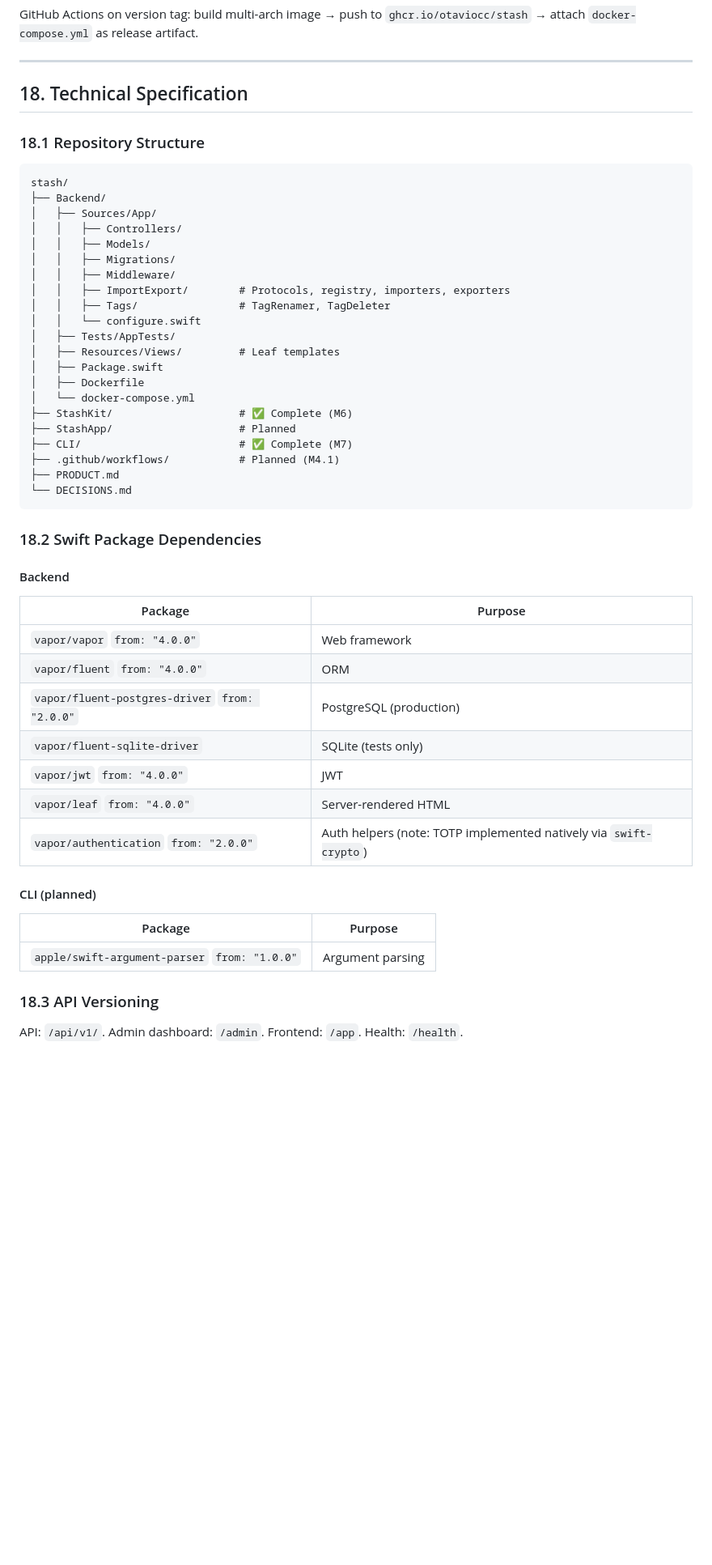
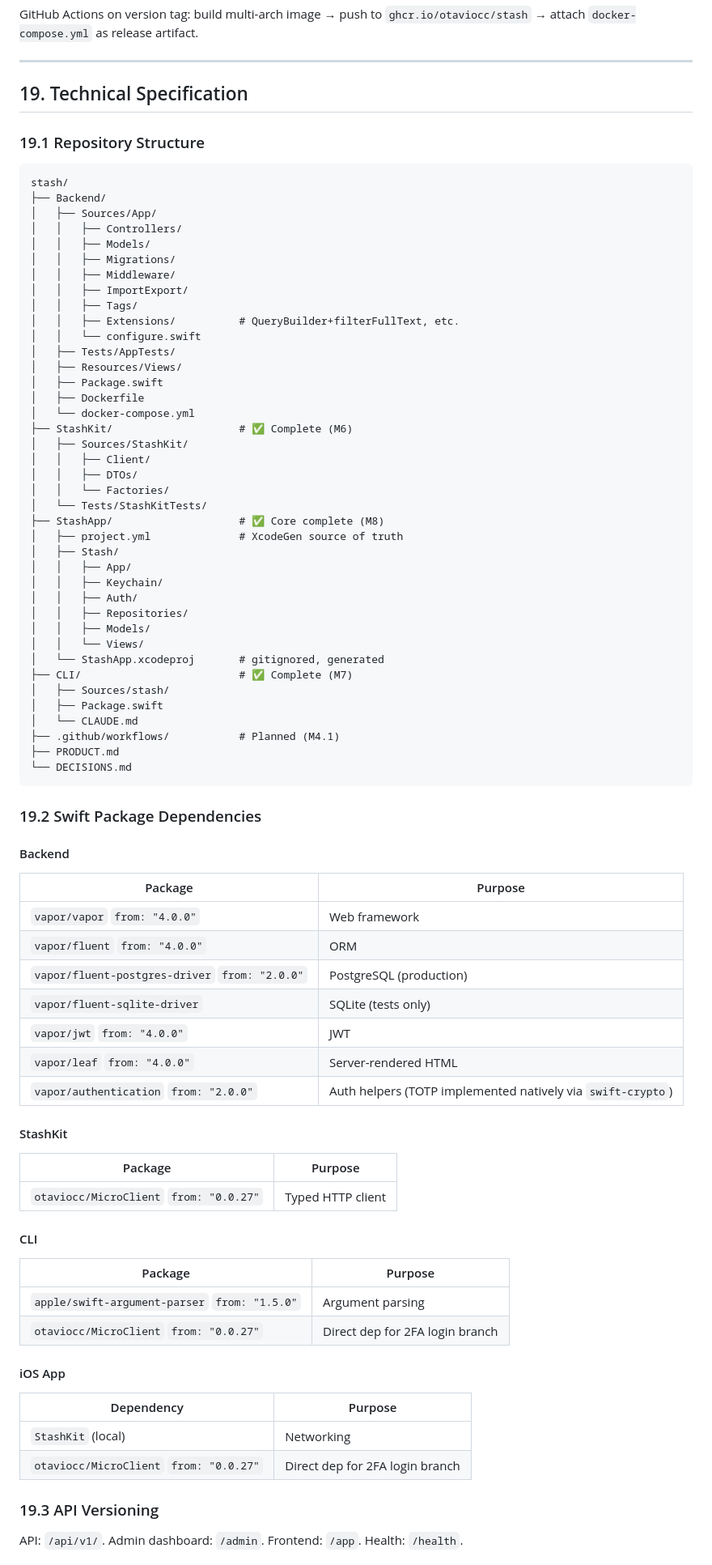
Before and after one commit to otaviocc/Stash, a Markdown page: PRODUCT.md, the part around one of its changes. Shown at 81% size. Drawn GitHub-style; blank space fills up the shorter version.

````diff
--- a/PRODUCT.md
+++ b/PRODUCT.md
@@ -658,9 +711,9 @@ GitHub Actions on version tag: build multi-arch image → push to `ghcr.io/otavi
 
 ---
 
-## 18. Technical Specification
+## 19. Technical Specification
 
-### 18.1 Repository Structure
+### 19.1 Repository Structure
 
 ```
 stash/
@@ -670,23 +723,41 @@ stash/
 │   │   ├── Models/
 │   │   ├── Migrations/
 │   │   ├── Middleware/
-│   │   ├── ImportExport/        # Protocols, registry, importers, exporters
-│   │   ├── Tags/                # TagRenamer, TagDeleter
+│   │   ├── ImportExport/
+│   │   ├── Tags/
+│   │   ├── Extensions/          # QueryBuilder+filterFullText, etc.
 │   │   └── configure.swift
 │   ├── Tests/AppTests/
-│   ├── Resources/Views/         # Leaf templates
+│   ├── Resources/Views/
 │   ├── Package.swift
 │   ├── Dockerfile
 │   └── docker-compose.yml
 ├── StashKit/                    # ✅ Complete (M6)
-├── StashApp/                    # Planned
+│   ├── Sources/StashKit/
+│   │   ├── Client/
+│   │   ├── DTOs/
+│   │   └── Factories/
+│   └── Tests/StashKitTests/
+├── StashApp/                    # ✅ Core complete (M8)
+│   ├── project.yml              # XcodeGen source of truth
+│   ├── Stash/
+│   │   ├── App/
+│   │   ├── Keychain/
+│   │   ├── Auth/
+│   │   ├── Repositories/
+│   │   ├── Models/
+│   │   └── Views/
+│   └── StashApp.xcodeproj       # gitignored, generated
 ├── CLI/                         # ✅ Complete (M7)
+│   ├── Sources/stash/
+│   ├── Package.swift
+│   └── CLAUDE.md
 ├── .github/workflows/           # Planned (M4.1)
 ├── PRODUCT.md
 └── DECISIONS.md
 ```
 
-### 18.2 Swift Package Dependencies
+### 19.2 Swift Package Dependencies
 
 #### Backend
 
@@ -698,15 +769,29 @@ stash/
 | `vapor/fluent-sqlite-driver` | SQLite (tests only) |
 | `vapor/jwt` `from: "4.0.0"` | JWT |
 | `vapor/leaf` `from: "4.0.0"` | Server-rendered HTML |
-| `vapor/authentication` `from: "2.0.0"` | Auth helpers (note: TOTP implemented natively via `swift-crypto`) |
+| `vapor/authentication` `from: "2.0.0"` | Auth helpers (TOTP implemented natively via `swift-crypto`) |
 
-#### CLI (planned)
+#### StashKit
 
 | Package | Purpose |
 |---------|---------|
-| `apple/swift-argument-parser` `from: "1.0.0"` | Argument parsing |
+| `otaviocc/MicroClient` `from: "0.0.27"` | Typed HTTP client |
 
-### 18.3 API Versioning
+#### CLI
+
+| Package | Purpose |
+|---------|---------|
+| `apple/swift-argument-parser` `from: "1.5.0"` | Argument parsing |
+| `otaviocc/MicroClient` `from: "0.0.27"` | Direct dep for 2FA login branch |
+
+#### iOS App
+
+| Dependency | Purpose |
+|-----------|---------|
+| `StashKit` (local) | Networking |
+| `otaviocc/MicroClient` `from: "0.0.27"` | Direct dep for 2FA login branch |
+
+### 19.3 API Versioning
 
 API: `/api/v1/`. Admin dashboard: `/admin`. Frontend: `/app`. Health: `/health`.
 
````
Also changed, not shown: other parts of PRODUCT.md (+96 -47 lines).
